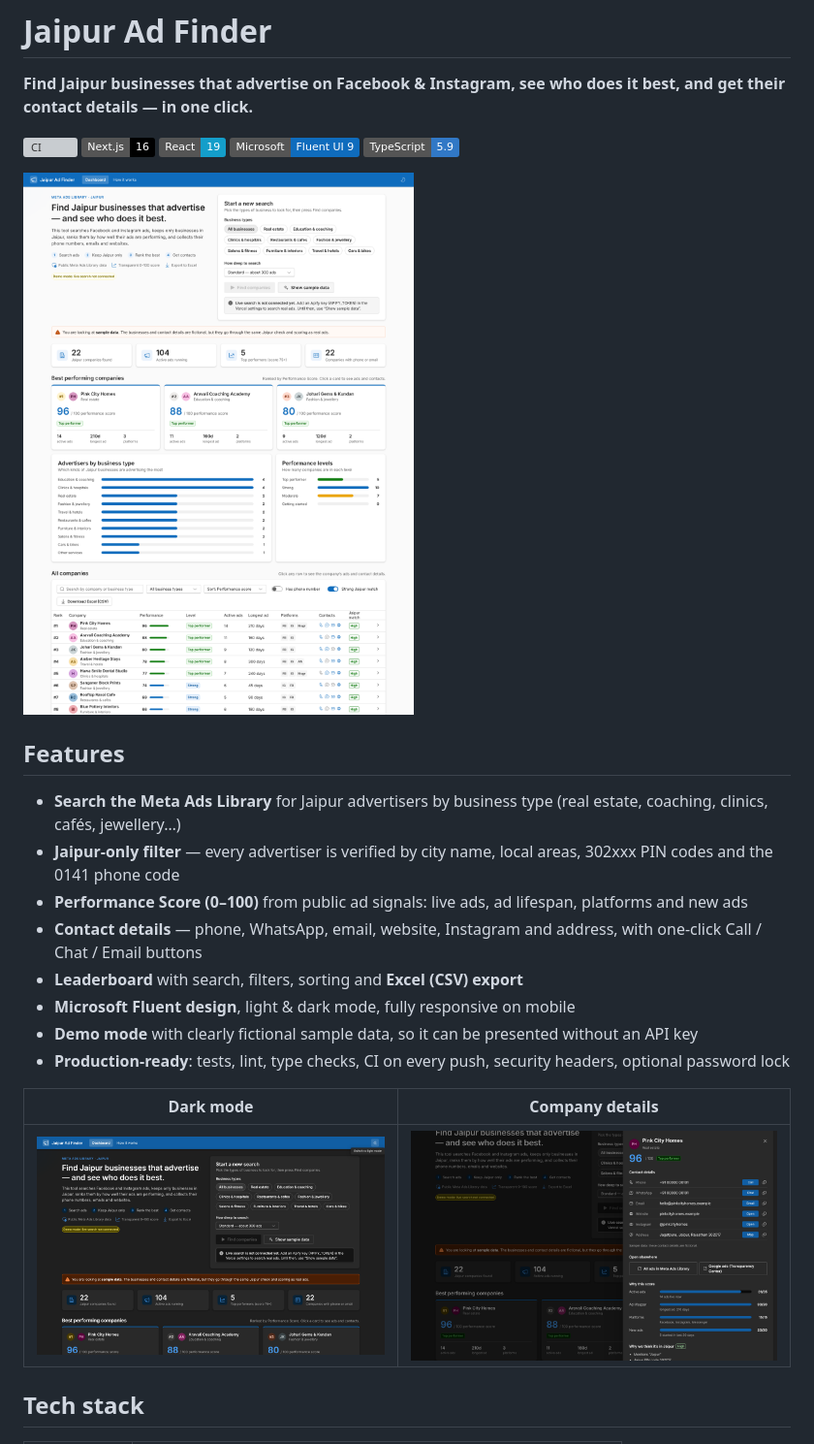
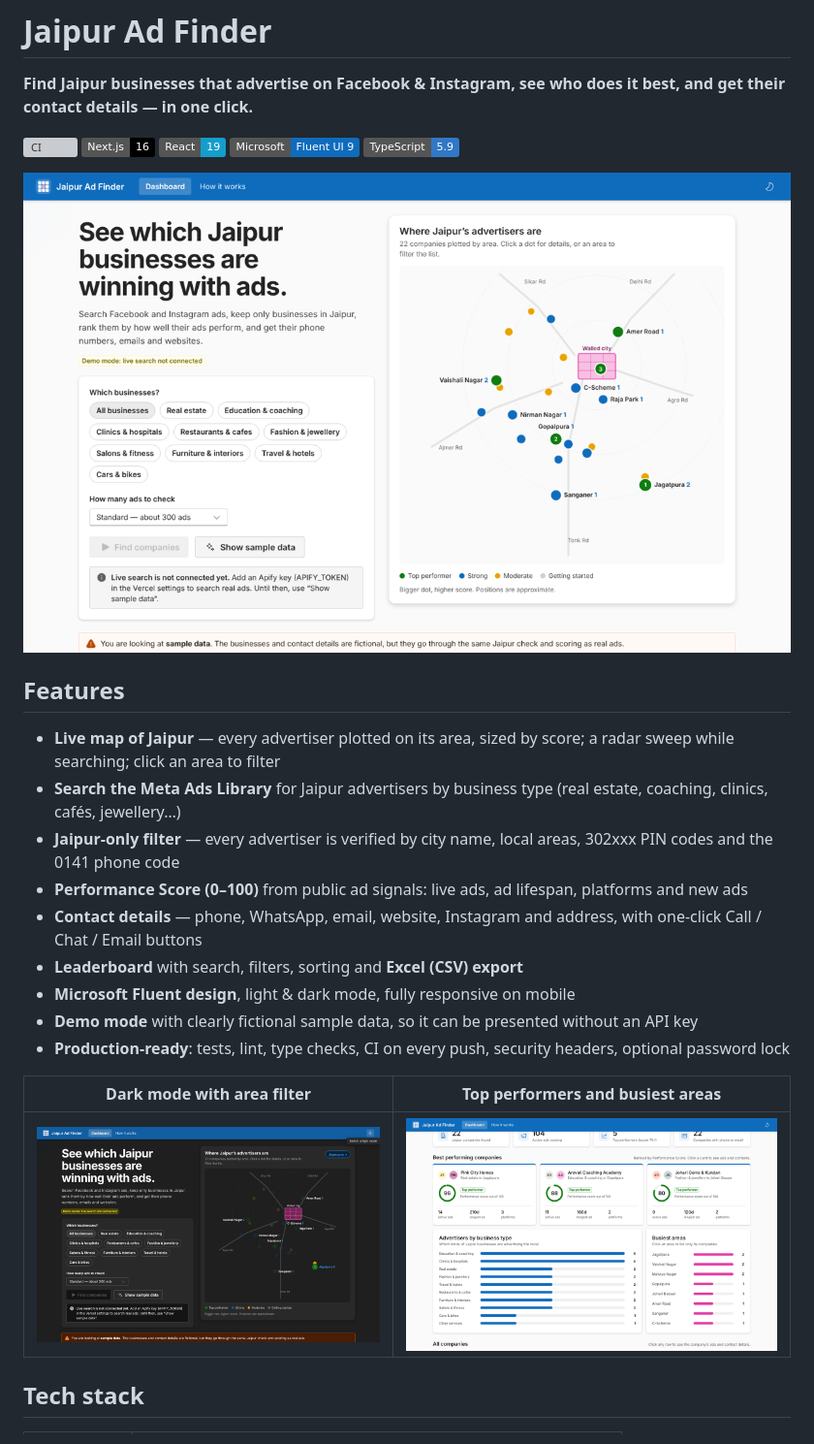
Before and after one commit to HarshJ05/adscout, a Markdown page: README.md, the part around one of its changes. Shown at 97% size. Drawn GitHub-style; pictures changed too: docs/company-details.png, docs/dark-mode.png, docs/dashboard.png; badges without logos; grey boxes are pictures that could not be loaded.

```diff
--- a/README.md
+++ b/README.md
@@ -12,6 +12,7 @@
 
 ## Features
 
+- **Live map of Jaipur** — every advertiser plotted on its area, sized by score; a radar sweep while searching; click an area to filter
 - **Search the Meta Ads Library** for Jaipur advertisers by business type (real estate, coaching, clinics, cafés, jewellery…)
 - **Jaipur-only filter** — every advertiser is verified by city name, local areas, 302xxx PIN codes and the 0141 phone code
 - **Performance Score (0–100)** from public ad signals: live ads, ad lifespan, platforms and new ads
@@ -21,5 +22,5 @@
 - **Demo mode** with clearly fictional sample data, so it can be presented without an API key
 - **Production-ready**: tests, lint, type checks, CI on every push, security headers, optional password lock
 
-| Dark mode | Company details |
+| Dark mode with area filter | Top performers and busiest areas |
 | --- | --- |
```
Also changed, not shown: other parts of README.md (+1 -1 lines), 14 other files.
